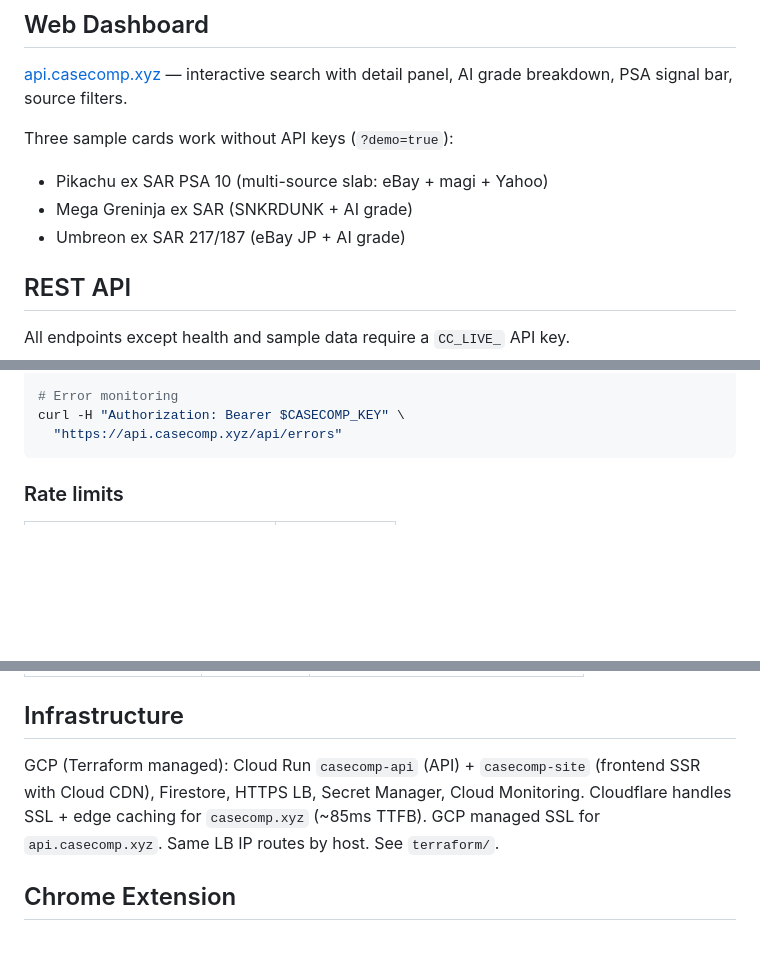
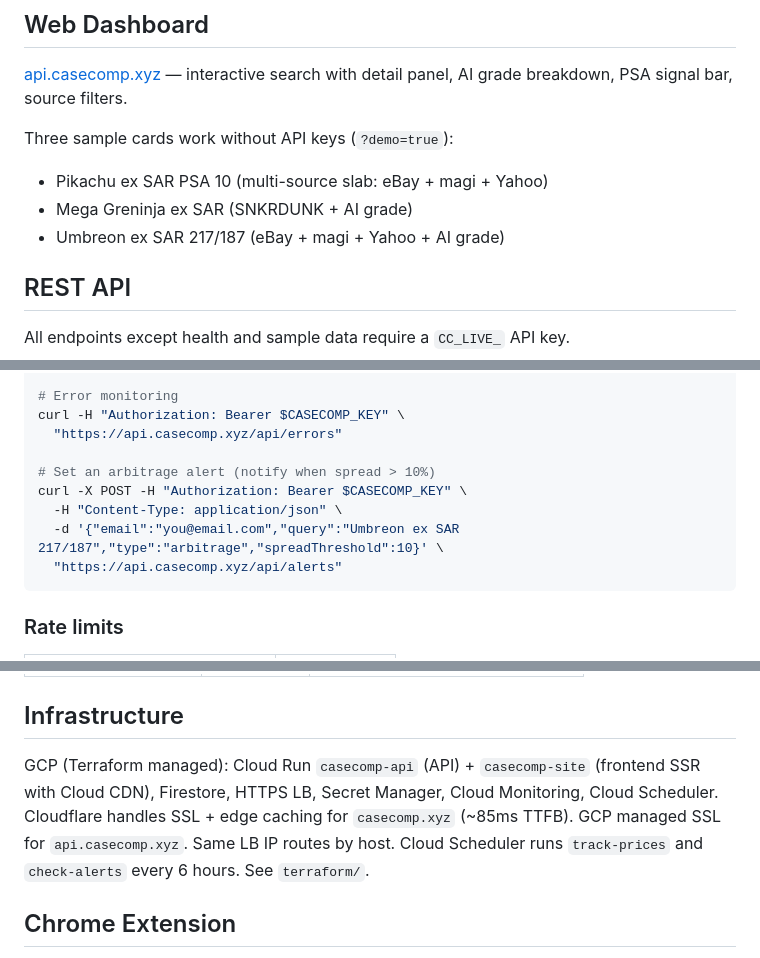
Before and after one commit to Pyronewbic/casecomp, a Markdown page: README.md, 3 parts joined by grey strips. Rendered like a GitHub page; blank space fills up the shorter version.

Commit message:
docs: update README, CHANGELOG, CLAUDE.md for alerts, live tracking, scheduler

````diff
--- a/README.md
+++ b/README.md
@@ -97,7 +97,7 @@ test/
 Three sample cards work without API keys (`?demo=true`):
 - Pikachu ex SAR PSA 10 (multi-source slab: eBay + magi + Yahoo)
 - Mega Greninja ex SAR (SNKRDUNK + AI grade)
-- Umbreon ex SAR 217/187 (eBay JP + AI grade)
+- Umbreon ex SAR 217/187 (eBay + magi + Yahoo + AI grade)
 
 ## REST API
 
@@ -133,6 +133,12 @@ curl -H "Authorization: Bearer $CASECOMP_KEY" \
 # Error monitoring
 curl -H "Authorization: Bearer $CASECOMP_KEY" \
   "https://api.casecomp.xyz/api/errors"
+
+# Set an arbitrage alert (notify when spread > 10%)
+curl -X POST -H "Authorization: Bearer $CASECOMP_KEY" \
+  -H "Content-Type: application/json" \
+  -d '{"email":"you@email.com","query":"Umbreon ex SAR 217/187","type":"arbitrage","spreadThreshold":10}' \
+  "https://api.casecomp.xyz/api/alerts"
 ```
 
 ### Rate limits
@@ -217,7 +223,7 @@ All caches use Firestore (shared across Cloud Run instances, persists across dep
 
 ## Infrastructure
 
-GCP (Terraform managed): Cloud Run `casecomp-api` (API) + `casecomp-site` (frontend SSR with Cloud CDN), Firestore, HTTPS LB, Secret Manager, Cloud Monitoring. Cloudflare handles SSL + edge caching for `casecomp.xyz` (~85ms TTFB). GCP managed SSL for `api.casecomp.xyz`. Same LB IP routes by host. See `terraform/`.
+GCP (Terraform managed): Cloud Run `casecomp-api` (API) + `casecomp-site` (frontend SSR with Cloud CDN), Firestore, HTTPS LB, Secret Manager, Cloud Monitoring, Cloud Scheduler. Cloudflare handles SSL + edge caching for `casecomp.xyz` (~85ms TTFB). GCP managed SSL for `api.casecomp.xyz`. Same LB IP routes by host. Cloud Scheduler runs `track-prices` and `check-alerts` every 6 hours. See `terraform/`.
 
 ## Chrome Extension
 
````
Also changed, not shown: CHANGELOG.md (+18 -4 lines).
